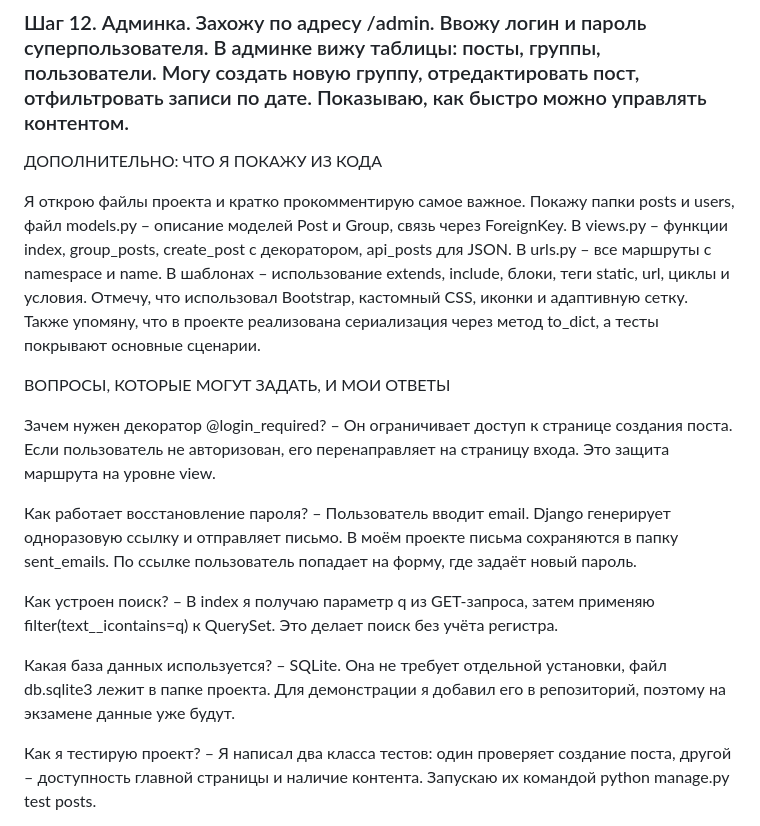
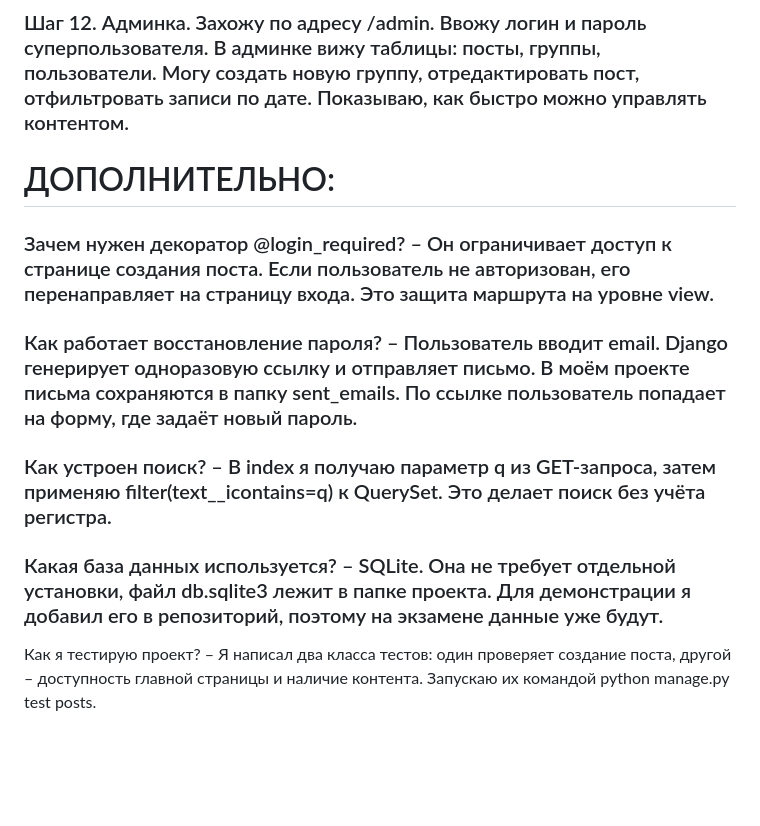
Before and after one commit to Lebovsky366/yatube_project, a Markdown page: README.md, the part around one of its changes. Rendered like a GitHub page; blank space fills up the shorter version.

```diff
--- a/README.md
+++ b/README.md
@@ -64,19 +64,15 @@ JSON-эндпоинт (/api/posts/) – возвращает все посты
 
 ### Шаг 12. Админка. Захожу по адресу /admin. Ввожу логин и пароль суперпользователя. В админке вижу таблицы: посты, группы, пользователи. Могу создать новую группу, отредактировать пост, отфильтровать записи по дате. Показываю, как быстро можно управлять контентом.
 
-ДОПОЛНИТЕЛЬНО: ЧТО Я ПОКАЖУ ИЗ КОДА
+# ДОПОЛНИТЕЛЬНО:
 
-Я открою файлы проекта и кратко прокомментирую самое важное. Покажу папки posts и users, файл models.py – описание моделей Post и Group, связь через ForeignKey. В views.py – функции index, group_posts, create_post с декоратором, api_posts для JSON. В urls.py – все маршруты с namespace и name. В шаблонах – использование extends, include, блоки, теги static, url, циклы и условия. Отмечу, что использовал Bootstrap, кастомный CSS, иконки и адаптивную сетку. Также упомяну, что в проекте реализована сериализация через метод to_dict, а тесты покрывают основные сценарии.
+### Зачем нужен декоратор @login_required? – Он ограничивает доступ к странице создания поста. Если пользователь не авторизован, его перенаправляет на страницу входа. Это защита маршрута на уровне view.
 
-ВОПРОСЫ, КОТОРЫЕ МОГУТ ЗАДАТЬ, И МОИ ОТВЕТЫ
+### Как работает восстановление пароля? – Пользователь вводит email. Django генерирует одноразовую ссылку и отправляет письмо. В моём проекте письма сохраняются в папку sent_emails. По ссылке пользователь попадает на форму, где задаёт новый пароль.
 
-Зачем нужен декоратор @login_required? – Он ограничивает доступ к странице создания поста. Если пользователь не авторизован, его перенаправляет на страницу входа. Это защита маршрута на уровне view.
+### Как устроен поиск? – В index я получаю параметр q из GET-запроса, затем применяю filter(text__icontains=q) к QuerySet. Это делает поиск без учёта регистра.
 
-Как работает восстановление пароля? – Пользователь вводит email. Django генерирует одноразовую ссылку и отправляет письмо. В моём проекте письма сохраняются в папку sent_emails. По ссылке пользователь попадает на форму, где задаёт новый пароль.
-
-Как устроен поиск? – В index я получаю параметр q из GET-запроса, затем применяю filter(text__icontains=q) к QuerySet. Это делает поиск без учёта регистра.
-
-Какая база данных используется? – SQLite. Она не требует отдельной установки, файл db.sqlite3 лежит в папке проекта. Для демонстрации я добавил его в репозиторий, поэтому на экзамене данные уже будут.
+### Какая база данных используется? – SQLite. Она не требует отдельной установки, файл db.sqlite3 лежит в папке проекта. Для демонстрации я добавил его в репозиторий, поэтому на экзамене данные уже будут.
 
 Как я тестирую проект? – Я написал два класса тестов: один проверяет создание поста, другой – доступность главной страницы и наличие контента. Запускаю их командой python manage.py test posts.
 
```
Also changed, not shown: other parts of README.md (+13 -13 lines).
